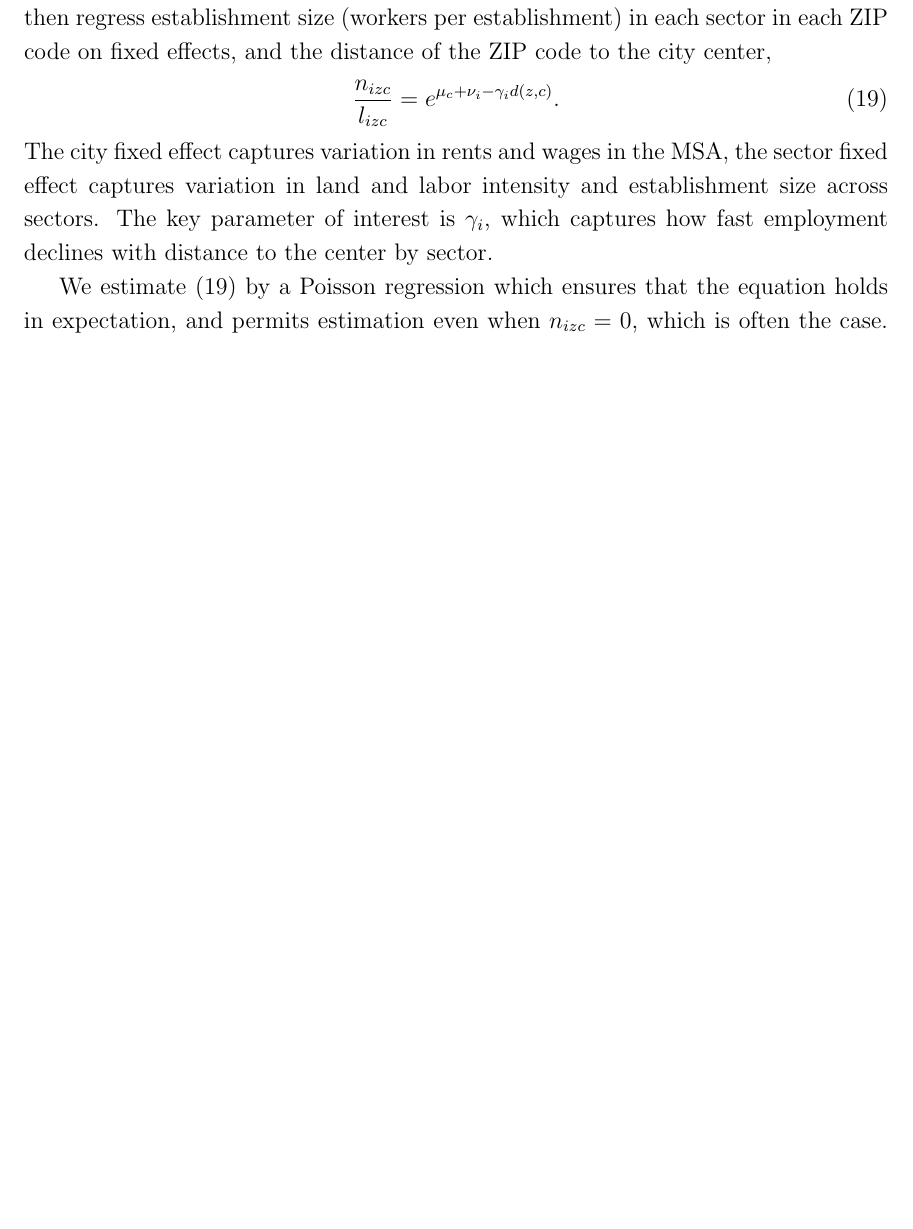
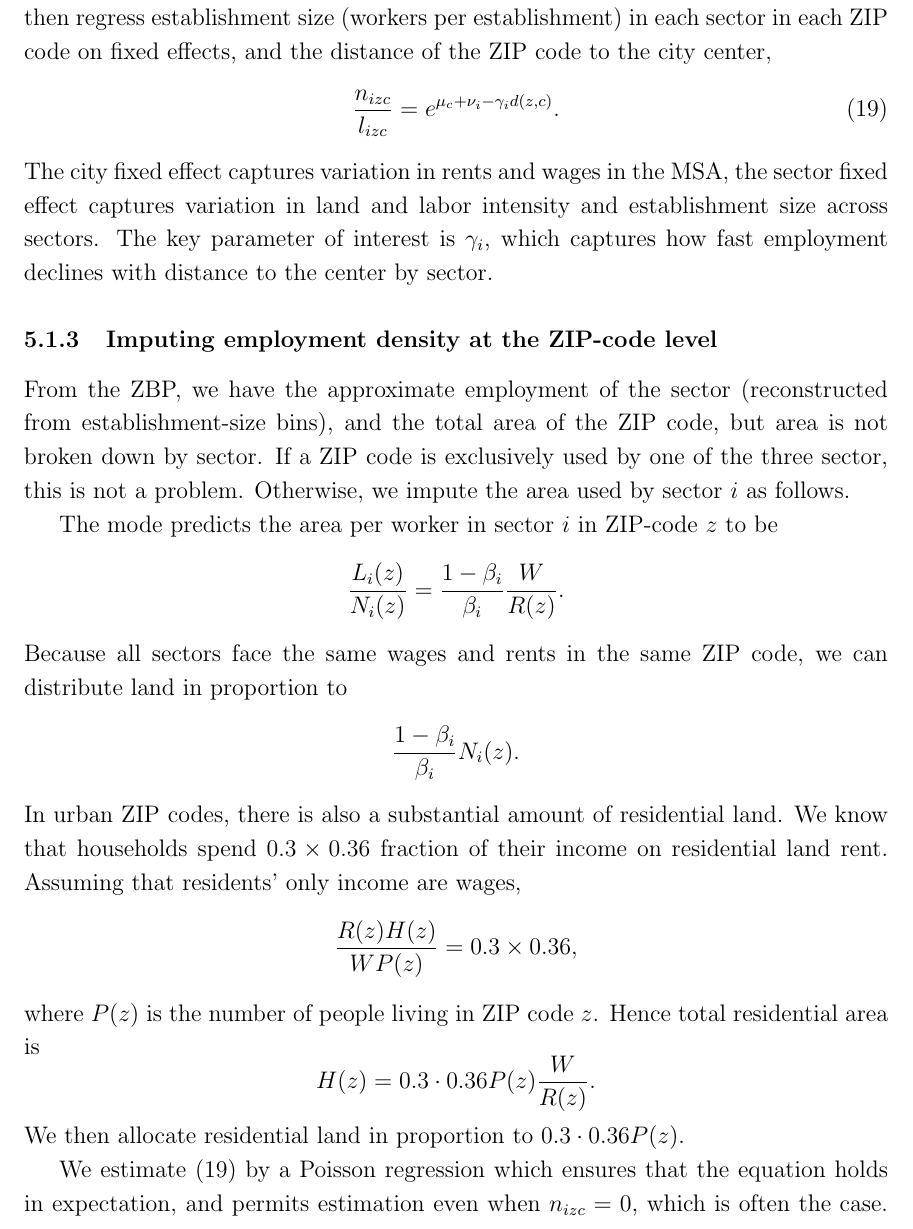
Before and after one commit to korenmiklos/cattle, a LaTeX paper (text/cattle.tex): part of page 20 of 29 before the commit and part of page 20 of 30 after it, cut so that both start at the same text, the shorter picture padded with empty space. Compiled offline with pdfLaTeX.

```diff
--- a/text/cattle.tex
+++ b/text/cattle.tex
@@ -686,6 +686,27 @@
 The city fixed effect captures variation in rents and wages in the MSA, the sector fixed effect captures variation in land and labor intensity and establishment size across sectors. %XX WE MAY NEED CITY*SECTOR FEs
 The key parameter of interest is $\gamma_i$, which captures how fast employment declines with distance to the center by sector.
 
+\subsubsection{Imputing employment density at the ZIP-code level}
+From the ZBP, we have the approximate employment of the sector (reconstructed from establishment-size bins), and the total area of the ZIP code, but area is not broken down by sector. If a ZIP code is exclusively used by one of the three sector, this is not a problem. Otherwise, we impute the area used by sector $i$ as follows.
+
+The mode predicts the area per worker in sector $i$ in ZIP-code $z$ to be
+\[
+\frac{L_i(z)}{N_i(z)} = \frac{1-\beta_i}{\beta_i}\frac{W}{R(z)}.
+\]
+Because all sectors face the same wages and rents in the same ZIP code, we can distribute land in proportion to
+\[
+\frac{1-\beta_i}{\beta_i}N_i(z).
+\]
+In urban ZIP codes, there is also a substantial amount of residential land. We know that households spend $0.3\times 0.36$ fraction of their income on residential land rent. Assuming that residents' only income are wages,
+\[
+\frac{R(z)H(z)}{WP(z)} = 0.3\times 0.36,
+\]
+where $P(z)$ is the number of people living in ZIP code $z$. Hence total residential area is
+\[
+H(z) = 0.3\cdot0.36 P(z) \frac{W}{R(z)}.
+\]
+We then allocate residential land in proportion to $0.3\cdot0.36 P(z)$.
+
 We estimate \eqref{eq:estimable:gradient} by a Poisson regression which ensures that the equation holds in expectation, and permits estimation even when $n_{izc}=0$, which is often the case. The estimates of $\gamma_i$ and the implied sectoral transport cost intensities $\tau_i$ in the three sectors are below.
 
 % Table generated by Excel2LaTeX from sheet 'tau'
```
Also changed, not shown: text/figures/nonparametric_gradients.png, text/figures/sector_location_quotients.png, 3 other files.
